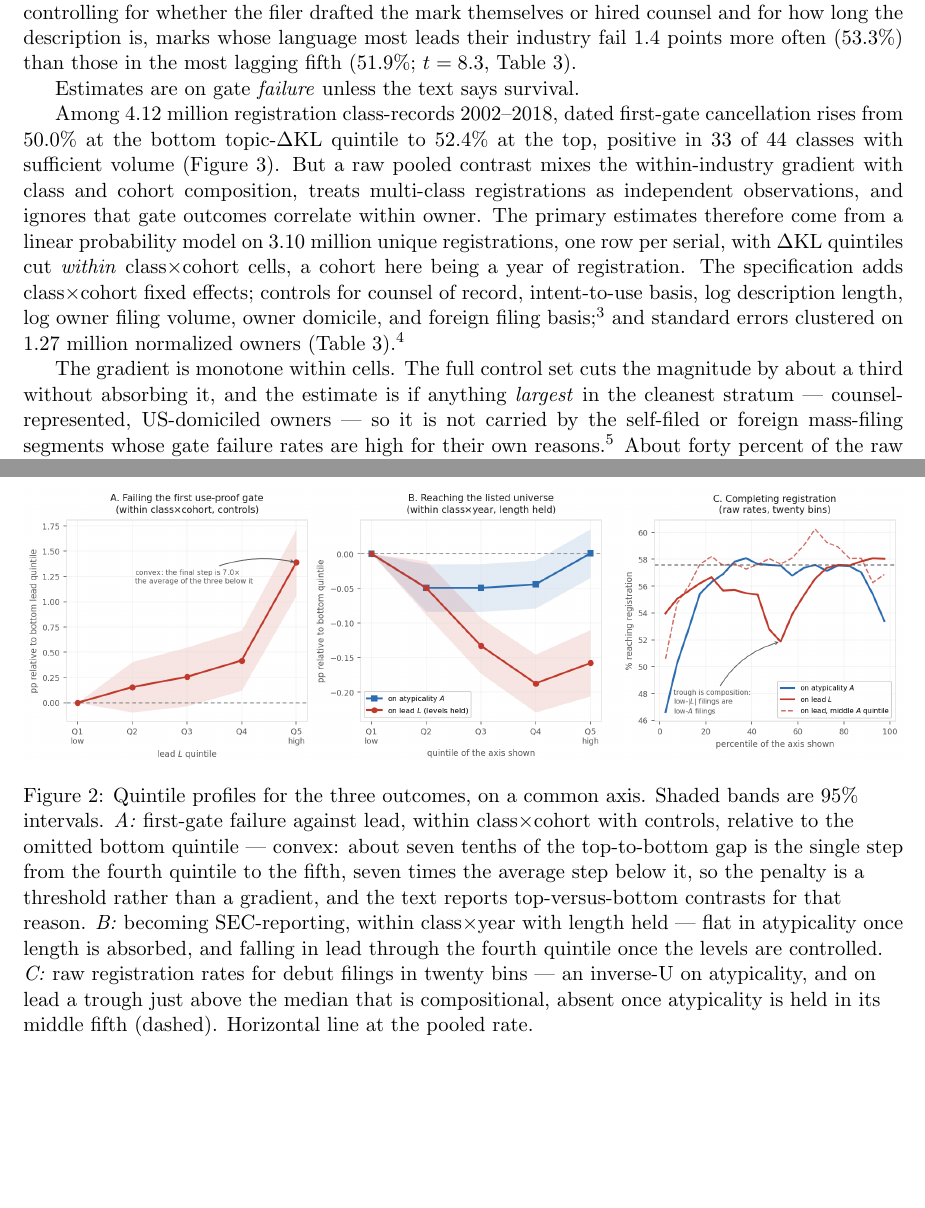
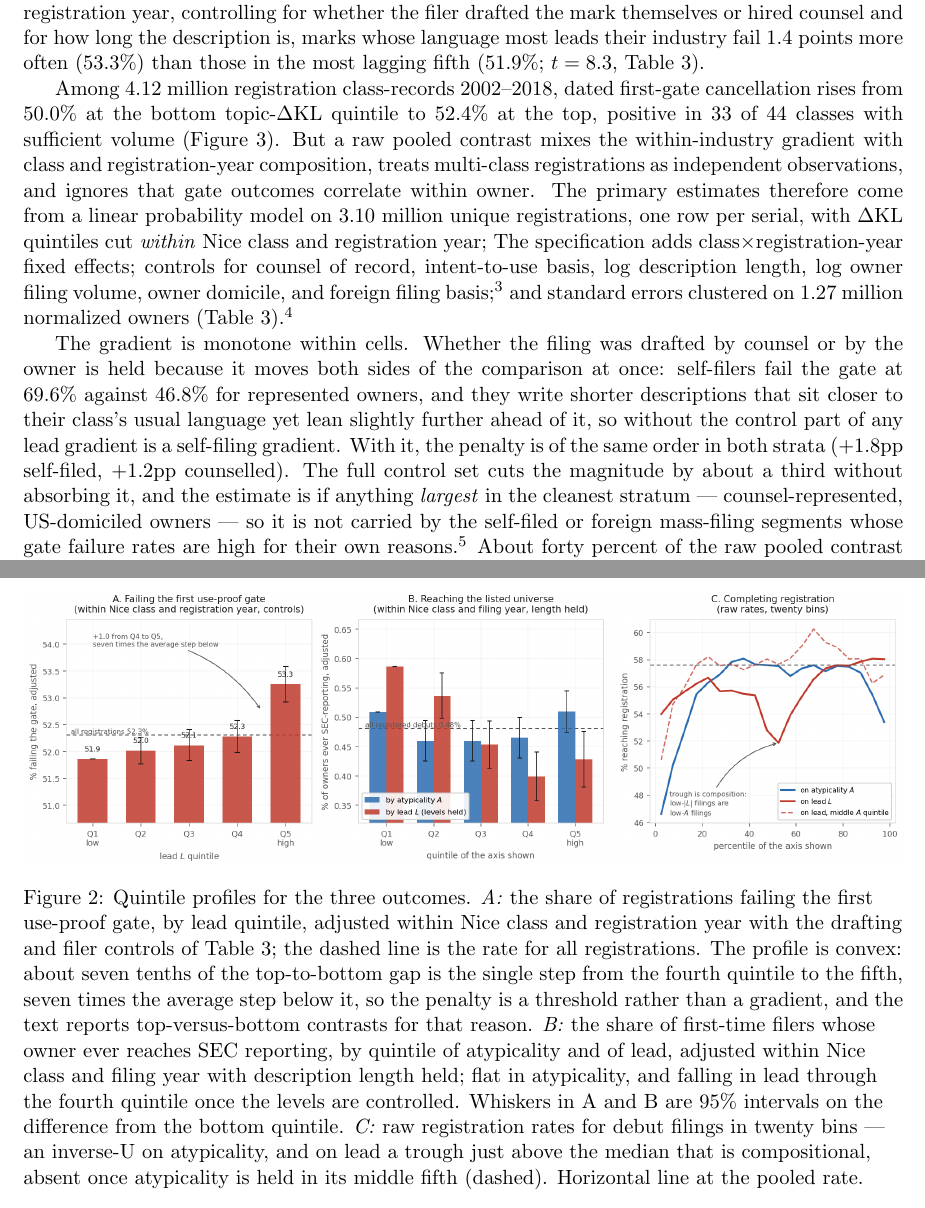
Before and after one commit to ericsilver/novelty, a LaTeX paper (paper/ssrn_diffusion_paper.tex): two parts of pages 10 and 35 of 45, joined at a grey line, cut so that both start at the same text. Compiled offline with pdfLaTeX.

Commit message:
Figure 2 in percent, "Nice class and registration year" throughout, and why counsel is held
Panels A and B of the profile figure now show adjusted rates in percent
(base rate plus each quintile's coefficient less the mean coefficient), as
bars against the all-registrations line, so the Q4-to-Q5 step is read off
the axis rather than relative to an omitted category. "Class x cohort"
becomes "Nice class and registration year" in prose and
"class x registration-year" in tables. The failure/survival convention
sentence is dropped. Two sentences in the gate section say why counsel of
record is held: self-filers fail at 69.6% against 46.8%, and write shorter
descriptions that are closer to their class's usual language yet slightly
more leading, so an uncontrolled lead gradient is partly a self-filing
gradient.

Co-Authored-By: Claude Fable 5 <noreply@anthropic.com>
Claude-Session: https://claude.ai/code/session_01PBpAzZdgWomwW5RVnHr4vP

```diff
--- a/paper/ssrn_diffusion_paper.tex
+++ b/paper/ssrn_diffusion_paper.tex
@@ -338,19 +338,23 @@ decomposed in Section~\ref{sec:bluesea}.}
 
 \begin{figure}[h]\centering
 \includegraphics[width=\textwidth]{results/quintile_profiles.png}
-\caption{Quintile profiles for the three outcomes, on a common axis. Shaded
-bands are 95\% intervals. \emph{A:} first-gate failure against lead, within
-class$\times$cohort with controls, relative to the omitted bottom quintile ---
-convex: about seven tenths of the top-to-bottom gap is the single step from
-the fourth quintile to the fifth, seven times the average step below it, so
-the penalty is a threshold rather than a gradient, and the text reports
-top-versus-bottom contrasts for that reason. \emph{B:} becoming SEC-reporting, within
-class$\times$year with length held --- flat in atypicality once length is
-absorbed, and falling in lead through the fourth quintile once the levels
-are controlled. \emph{C:} raw registration rates for debut filings in
-twenty bins --- an inverse-U on atypicality, and on lead a trough just above
-the median that is compositional, absent once atypicality is held in its
-middle fifth (dashed). Horizontal line at the pooled rate.}
+\caption{Quintile profiles for the three outcomes. \emph{A:} the share of
+registrations failing the first use-proof gate, by lead quintile, adjusted
+within Nice class and registration year with the drafting and filer controls
+of Table~\ref{tab:gate_lpm}; the dashed line is the rate for all
+registrations. The profile is convex: about seven tenths of the top-to-bottom
+gap is the single step from the fourth quintile to the fifth, seven times the
+average step below it, so the penalty is a threshold rather than a gradient,
+and the text reports top-versus-bottom contrasts for that reason. \emph{B:}
+the share of first-time filers whose owner ever reaches SEC reporting, by
+quintile of atypicality and of lead, adjusted within Nice class and filing
+year with description length held; flat in atypicality, and falling in lead
+through the fourth quintile once the levels are controlled. Whiskers in A and
+B are 95\% intervals on the difference from the bottom quintile. \emph{C:}
+raw registration rates for debut filings in twenty bins --- an inverse-U on
+atypicality, and on lead a trough just above the median that is
+compositional, absent once atypicality is held in its middle fifth (dashed).
+Horizontal line at the pooled rate.}
 \label{fig:profiles}
 \end{figure}
 
@@ -358,25 +362,22 @@ middle fifth (dashed). Horizontal line at the pooled rate.}
 
 Marks written in language their industry subsequently moved toward fail
 their first use-proof gate more often than marks written in language it was
-moving away from. Within Nice class and cohort, controlling for whether the
+moving away from. Within Nice class and registration year, controlling for whether the
 filer drafted the mark themselves or hired counsel and for how long the
 description is, marks whose language most leads their industry fail $1.4$
 points more often (53.3\%) than those in the most lagging fifth (51.9\%;
 $t = 8.3$, Table~\ref{tab:gate_lpm}).
 
-Estimates are on gate \emph{failure} unless the text says survival.
-
 Among 4.12 million registration class-records 2002--2018, dated first-gate cancellation rises from 50.0\%
 at the bottom topic-\dkl{} quintile to 52.4\% at the top, positive in 33
 of 44 classes with sufficient volume (Figure~\ref{fig:forest}). But a raw
-pooled contrast mixes the within-industry gradient with class and cohort
+pooled contrast mixes the within-industry gradient with class and registration-year
 composition, treats multi-class registrations as independent observations,
 and ignores that gate outcomes correlate within owner. The
 primary estimates therefore come from a linear probability model on 3.10
 million unique registrations, one row per serial, with \dkl{} quintiles cut
-\emph{within} class$\times$cohort cells, a cohort here being a year of
-registration. The specification adds
-class$\times$cohort fixed effects; controls for counsel of record,
+\emph{within} Nice class and registration year; The specification adds
+class$\times$registration-year fixed effects; controls for counsel of record,
 intent-to-use basis, log description length, log owner filing volume, owner
 domicile, and foreign filing basis;\footnote{A US application is filed
 either on \emph{use} --- the mark is already in commerce --- or on
@@ -407,7 +408,7 @@ LPM of event-dated first-gate failure on within-class$\times$cohort
 \dkl{} quintiles (Q1 omitted), unique serials, registrations 2002--2018.
 Failure is a dated cancellation for non-use at registration age 4.0--8.5
 years, under \S8 or, for Madrid \S66(a) registrations, \S71.
-All specifications include class$\times$cohort fixed effects; controls
+All specifications include class$\times$registration-year fixed effects; controls
 are counsel of record, intent-to-use basis, log goods/services length,
 log owner filing count, owner domicile (US, CN), and foreign basis
 (\S44(e), \S66(a)). Base failure rate 52.3\% on this sample.}
@@ -444,7 +445,13 @@ than absorbing them in a control, since they maintain under a different
 statute; the estimate is larger without them.
 \end{table}
 
-The gradient is monotone within cells. The full control set cuts the
+The gradient is monotone within cells. Whether the filing was drafted by
+counsel or by the owner is held because it moves both sides of the
+comparison at once: self-filers fail the gate at 69.6\% against 46.8\% for
+represented owners, and they write shorter descriptions that sit closer to
+their class's usual language yet lean slightly further ahead of it, so
+without the control part of any lead gradient is a self-filing gradient. With it, the penalty is of the same order in both
+strata ($+1.8$pp self-filed, $+1.2$pp counselled). The full control set cuts the
 magnitude by about a third without absorbing it, and the estimate is if
 anything \emph{largest} in the cleanest stratum --- counsel-represented,
 US-domiciled owners --- so it is not carried by the self-filed or foreign
```
Also changed, not shown: paper/results/quintile_profiles.pdf, paper/results/quintile_profiles.png, paper/ssrn_diffusion_paper.pdf, paper/ssrn_diffusion_paper.tex (20 more changed lines), 1 other file.
